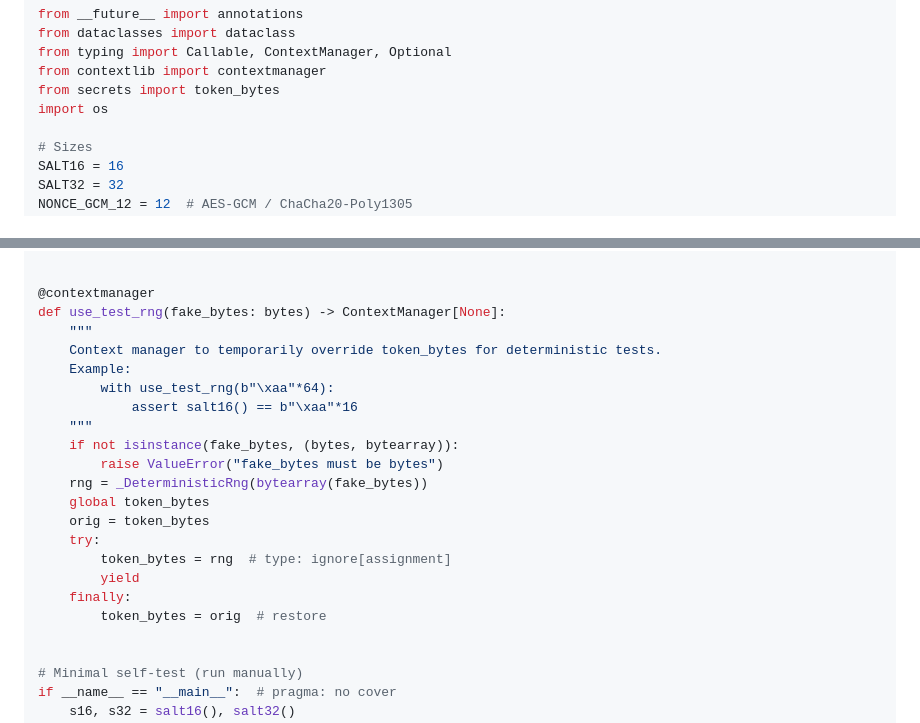
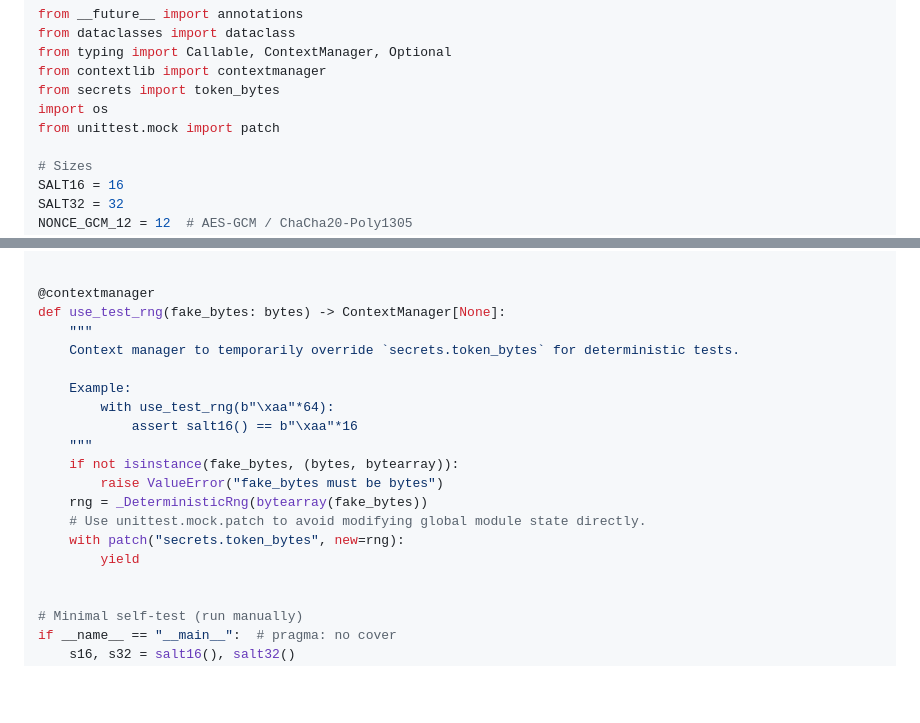
Before and after one commit to bilalobe/trackone, a Markdown page: adr/ADR-018-cryptographic-randomness-and-nonce-policy.md, 2 parts joined by grey strips. GitHub-like rendering; blank space fills up the shorter version.

Commit message:
feat(adr): use unittest.mock.patch for deterministic RNG in ADR-018 tests

```diff
--- a/adr/ADR-018-cryptographic-randomness-and-nonce-policy.md
+++ b/adr/ADR-018-cryptographic-randomness-and-nonce-policy.md
@@ -78,6 +78,7 @@ from typing import Callable, ContextManager, Optional
 from contextlib import contextmanager
 from secrets import token_bytes
 import os
+from unittest.mock import patch
 
 # Sizes
 SALT16 = 16
@@ -149,7 +150,8 @@ class _DeterministicRng:
 @contextmanager
 def use_test_rng(fake_bytes: bytes) -> ContextManager[None]:
     """
-    Context manager to temporarily override token_bytes for deterministic tests.
+    Context manager to temporarily override `secrets.token_bytes` for deterministic tests.
+
     Example:
         with use_test_rng(b"\xaa"*64):
             assert salt16() == b"\xaa"*16
@@ -157,13 +159,9 @@ def use_test_rng(fake_bytes: bytes) -> ContextManager[None]:
     if not isinstance(fake_bytes, (bytes, bytearray)):
         raise ValueError("fake_bytes must be bytes")
     rng = _DeterministicRng(bytearray(fake_bytes))
-    global token_bytes
-    orig = token_bytes
-    try:
-        token_bytes = rng  # type: ignore[assignment]
+    # Use unittest.mock.patch to avoid modifying global module state directly.
+    with patch("secrets.token_bytes", new=rng):
         yield
-    finally:
-        token_bytes = orig  # restore
 
 
 # Minimal self-test (run manually)
```
